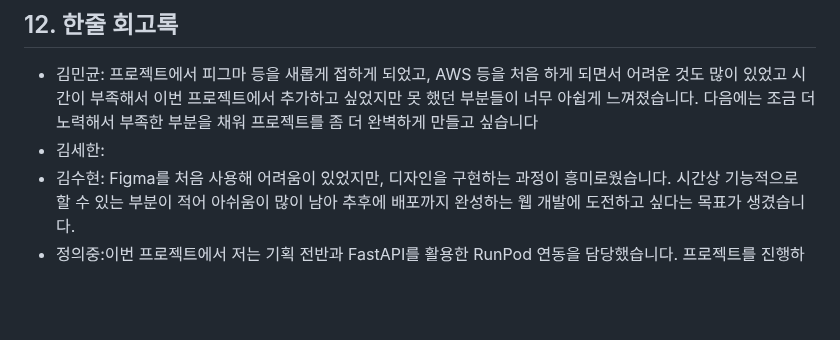
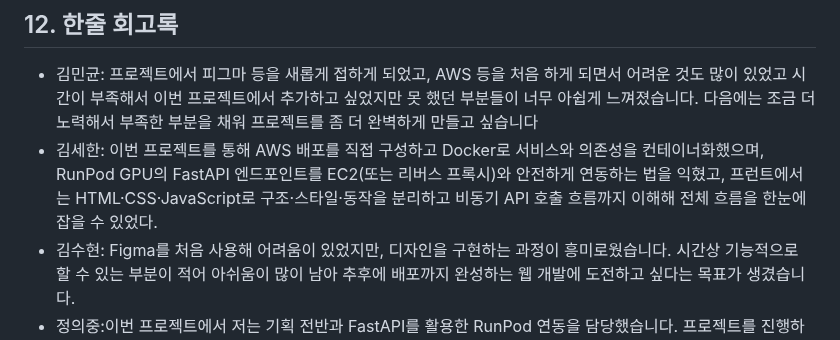
Before and after one commit to SKNETWORKS-FAMILY-AICAMP/SKN17-4th-4Team, a Markdown page: README.md, the part around one of its changes. Rendered like a GitHub page; blank space fills up the shorter version.

```diff
--- a/README.md
+++ b/README.md
@@ -247,7 +246,7 @@
 
 ## 12. 한줄 회고록
 * 김민균: 프로젝트에서 피그마 등을 새롭게 접하게 되었고, AWS 등을 처음 하게 되면서 어려운 것도 많이 있었고 시간이 부족해서 이번 프로젝트에서 추가하고 싶었지만 못 했던 부분들이 너무 아쉽게 느껴졌습니다. 다음에는 조금 더 노력해서 부족한 부분을 채워 프로젝트를 좀 더 완벽하게 만들고 싶습니다
-* 김세한:
+* 김세한: 이번 프로젝트를 통해 AWS 배포를 직접 구성하고 Docker로 서비스와 의존성을 컨테이너화했으며, RunPod GPU의 FastAPI 엔드포인트를 EC2(또는 리버스 프록시)와 안전하게 연동하는 법을 익혔고, 프런트에서는 HTML·CSS·JavaScript로 구조·스타일·동작을 분리하고 비동기 API 호출 흐름까지 이해해 전체 흐름을 한눈에 잡을 수 있었다.
 * 김수현: Figma를 처음 사용해 어려움이 있었지만, 디자인을 구현하는 과정이 흥미로웠습니다. 시간상 기능적으로 할 수 있는 부분이 적어 아쉬움이 많이 남아 추후에 배포까지 완성하는 웹 개발에 도전하고 싶다는 목표가 생겼습니다.
 * 정의중:이번 프로젝트에서 저는 기획 전반과 FastAPI를 활용한 RunPod 연동을 담당했습니다.
 프로젝트를 진행하며 사용자의 관점에서 서비스 구조를 설계하고, 실제로 동작 가능한 형태로 구현하는 것의 중요성을 배웠습니다.
```
Also changed, not shown: other parts of README.md (+1 -2 lines).
